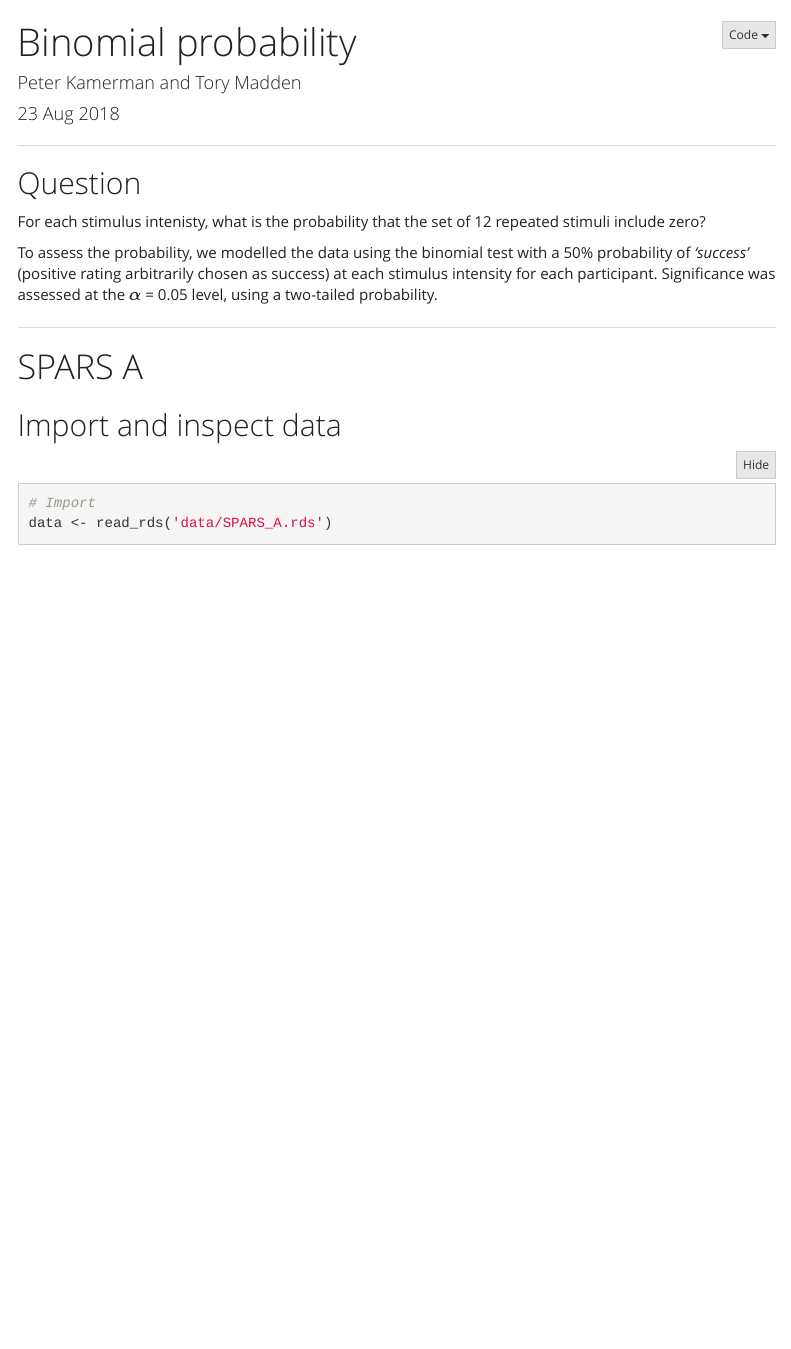
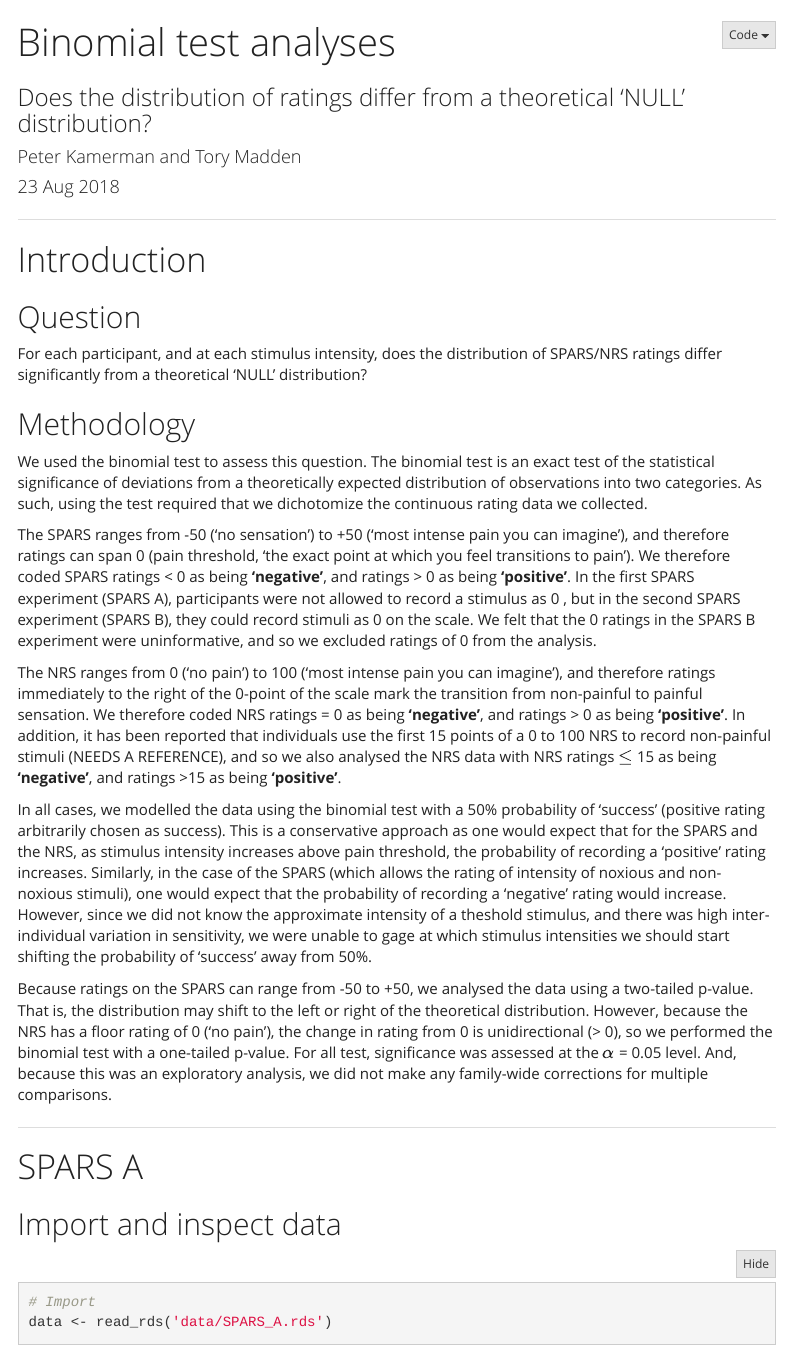
Before and after one commit to kamermanpr/pain-threshold, an R Markdown document (binomial-analysis.Rmd): the page in a window 1100 px wide, from its top. Rendered offline with R 4.5, knitr and Pandoc, with nearby package versions; some code elsewhere in the file could not run offline; menus at the side of the page are left out.

Commit message:
Fixed background information

```diff
--- a/binomial-analysis.Rmd
+++ b/binomial-analysis.Rmd
@@ -1,5 +1,6 @@
 ---
-title: 'Binomial probability'
+title: "Binomial test analyses"
+subtitle: "Does the distribution of ratings differ from a theoretical 'NULL' distribution?"
 author: "Peter Kamerman and Tory Madden"
 date: "`r format(Sys.Date(), '%d %b %Y')`"
 output:
@@ -31,10 +32,22 @@ knitr::opts_chunk$set(warning = FALSE,
 
 ----
 
+# Introduction
+
 ## Question
-For each stimulus intenisty, what is the probability that the set of 12 repeated stimuli include zero?
+For each participant, and at each stimulus intensity, does the distribution of SPARS/NRS ratings differ significantly from a theoretical 'NULL' distribution?
 
-To assess the probability, we modelled the data using the binomial test with a 50% probability of _'success'_ (positive rating arbitrarily chosen as success) at each stimulus intensity for each participant. Significance was assessed at the $\alpha$ = 0.05 level, using a two-tailed probability.
+## Methodology
+
+We used the binomial test to assess this question. The binomial test is an exact test of the statistical significance of deviations from a theoretically expected distribution of observations into two categories. As such, using the test required that we dichotomize the continuous rating data we collected.
+
+The SPARS ranges from -50 ('no sensation') to +50 ('most intense pain you can imagine'), and therefore ratings can span 0 (pain threshold, 'the exact point at which you feel transitions to pain'). We therefore coded SPARS ratings < 0 as being **'negative'**, and ratings > 0 as being **'positive'**. In the first SPARS experiment (SPARS A), participants were not allowed to record a stimulus as 0 , but in the second SPARS experiment (SPARS B), they could record stimuli as 0 on the scale. We felt that the 0 ratings in the SPARS B experiment were uninformative, and so we excluded ratings of 0 from the analysis.
+
+The NRS ranges from 0 ('no pain') to 100 ('most intense pain you can imagine'), and therefore ratings immediately to the right of the 0-point of the scale mark the transition from non-painful to painful sensation. We therefore coded NRS ratings = 0 as being **'negative'**, and ratings > 0 as being **'positive'**. In addition, it has been reported that individuals use the first 15 points of a 0 to 100 NRS to record non-painful stimuli (NEEDS A REFERENCE), and so we also analysed the NRS data with NRS ratings $\leq$ 15 as being **'negative'**, and ratings >15 as being **'positive'**.
+
+In all cases, we modelled the data using the binomial test with a 50% probability of 'success' (positive rating arbitrarily chosen as success). This is a conservative approach as one would expect that for the SPARS and the NRS, as stimulus intensity increases above pain threshold, the probability of recording a 'positive' rating increases. Similarly, in the case of the SPARS (which allows the rating of intensity of noxious and non-noxious stimuli), one would expect that the probability of recording a 'negative' rating would increase. However, since we did not know the approximate intensity of a theshold stimulus, and there was high inter-individual variation in sensitivity, we were unable to gage at which stimulus intensities we should start shifting the probability of 'success' away from 50%.
+
+Because ratings on the SPARS can range from -50 to +50, we analysed the data using a two-tailed p-value. That is, the distribution may shift to the left or right of the theoretical distribution. However, because the NRS has a floor rating of 0 ('no pain'), the change in rating from 0 is unidirectional (> 0), so we performed the binomial test with a one-tailed p-value. For all test, significance was assessed at the $\alpha$ = 0.05 level. And, because this was an exploratory analysis, we did not make any family-wide corrections for multiple comparisons.
 
 ----
 
```
